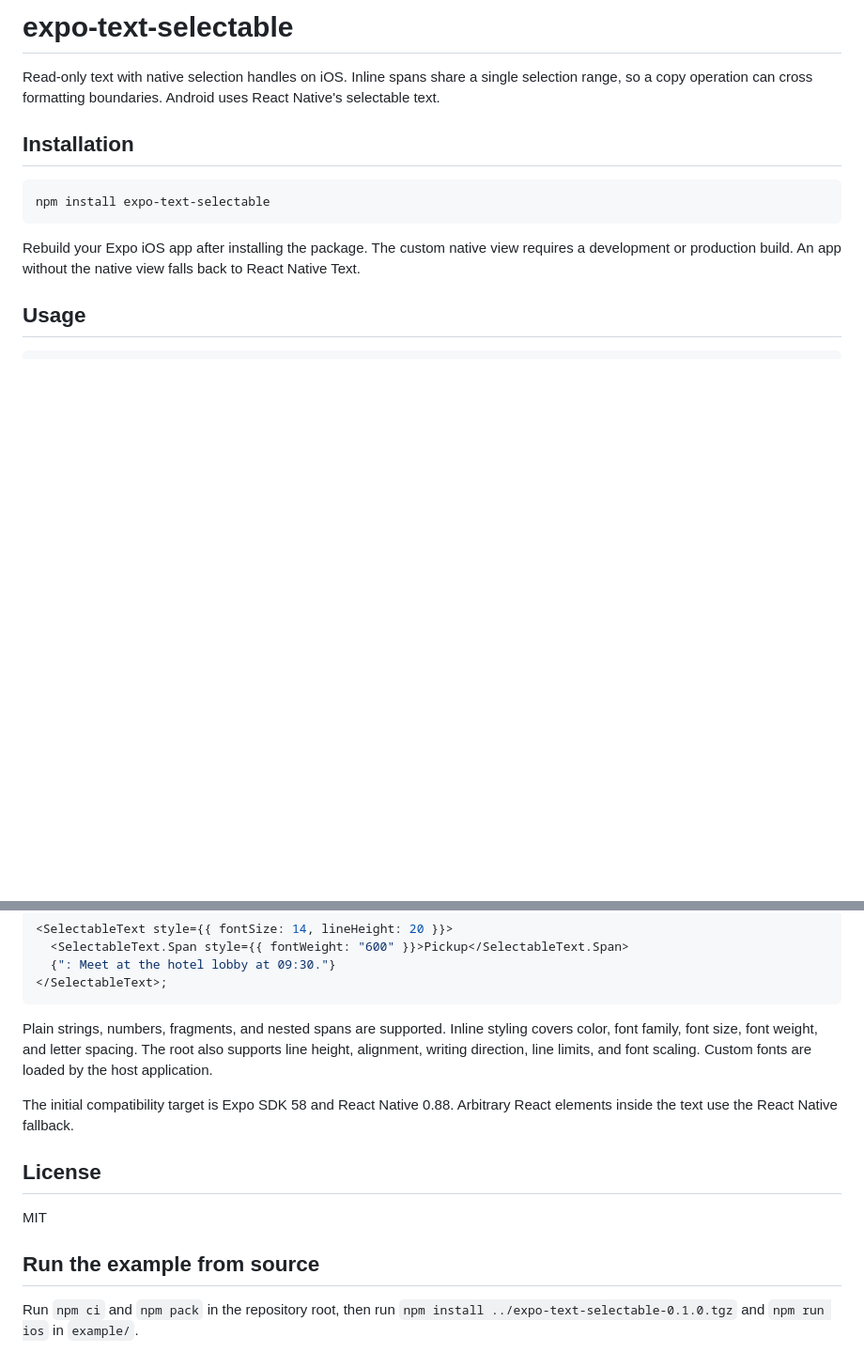
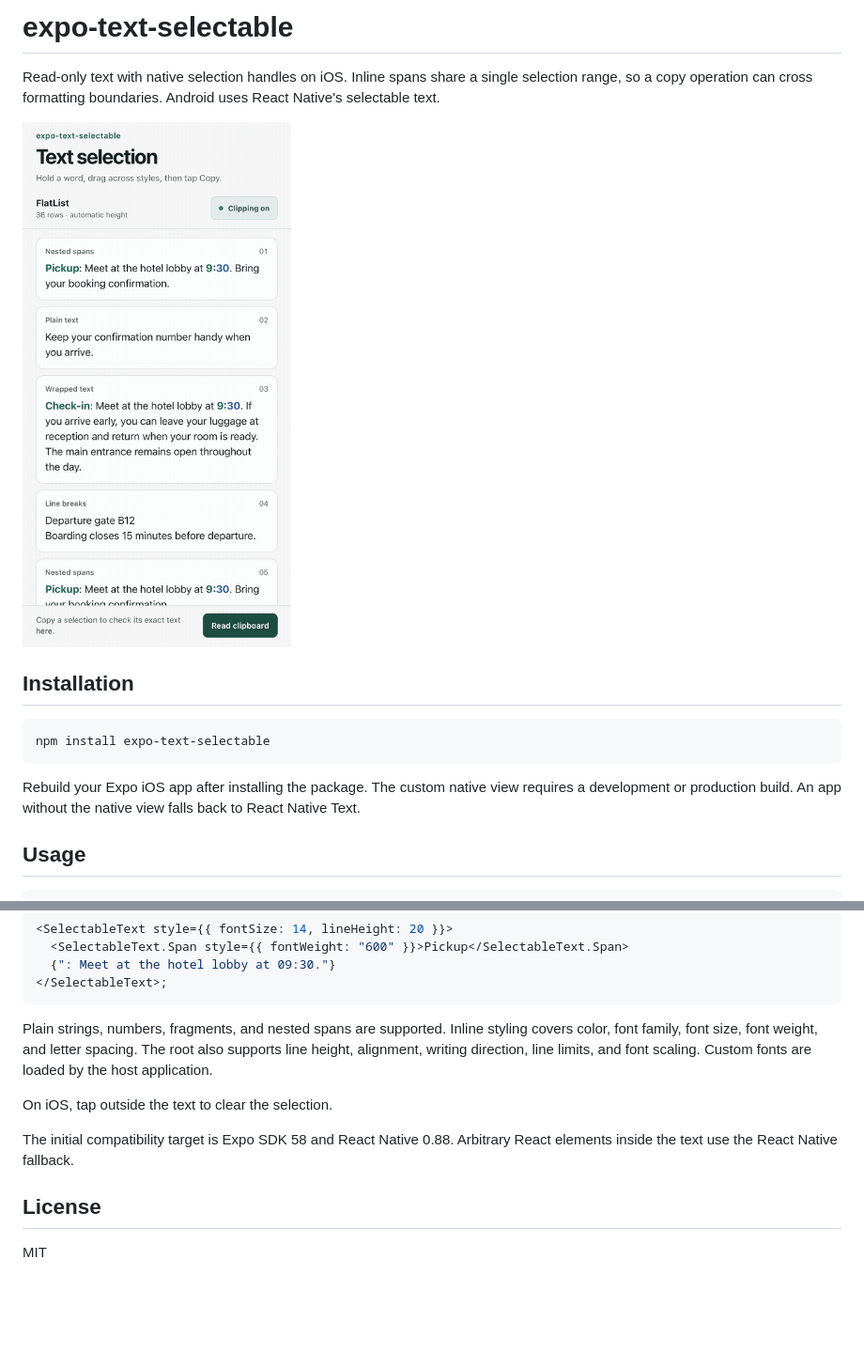
Before and after one commit to burakkacmaz/expo-text-selectable, a Markdown page: README.md, 2 parts joined by grey strips. Shown at 94% size. GitHub-like rendering; pictures changed too: docs/ios-selection.gif (added); blank space fills up the shorter version.

```diff
--- a/README.md
+++ b/README.md
@@ -1,6 +1,8 @@
 # expo-text-selectable
 
 Read-only text with native selection handles on iOS. Inline spans share a single selection range, so a copy operation can cross formatting boundaries. Android uses React Native's selectable text.
+
+![On iOS, a long press selects a word, the selection expands across styled spans, and the copied text appears in the clipboard preview.](https://raw.githubusercontent.com/burakkacmaz/expo-text-selectable/main/docs/ios-selection.gif)
 
 ## Installation
 
@@ -23,13 +25,10 @@ import { SelectableText } from "expo-text-selectable";
 
 Plain strings, numbers, fragments, and nested spans are supported. Inline styling covers color, font family, font size, font weight, and letter spacing. The root also supports line height, alignment, writing direction, line limits, and font scaling. Custom fonts are loaded by the host application.
 
+On iOS, tap outside the text to clear the selection.
+
 The initial compatibility target is Expo SDK 58 and React Native 0.88. Arbitrary React elements inside the text use the React Native fallback.
 
 ## License
 
 MIT
-
-## Run the example from source
-
-Run `npm ci` and `npm pack` in the repository root, then run
-`npm install ../expo-text-selectable-0.1.0.tgz` and `npm run ios` in `example/`.
```
Also changed, not shown: 7 other files.
